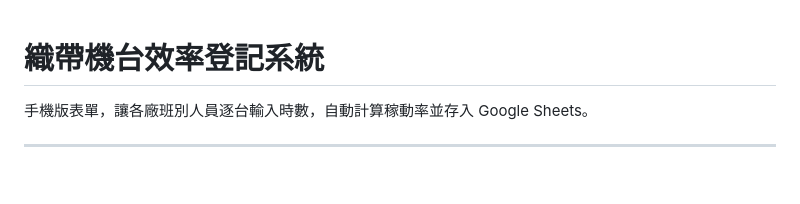
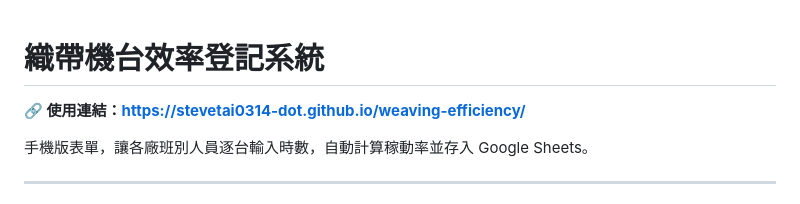
Before and after one commit to stevetai0314-dot/weaving-efficiency, a Markdown page: README.md, the part around the change. GitHub-like rendering; blank space fills up the shorter version.

Commit message:
docs: 在 README 加入 GitHub Pages 網頁連結

```diff
--- a/README.md
+++ b/README.md
@@ -1,4 +1,6 @@
 # 織帶機台效率登記系統
+
+**🔗 使用連結：[https://stevetai0314-dot.github.io/weaving-efficiency/](https://stevetai0314-dot.github.io/weaving-efficiency/)**
 
 手機版表單，讓各廠班別人員逐台輸入時數，自動計算稼動率並存入 Google Sheets。
 
```
